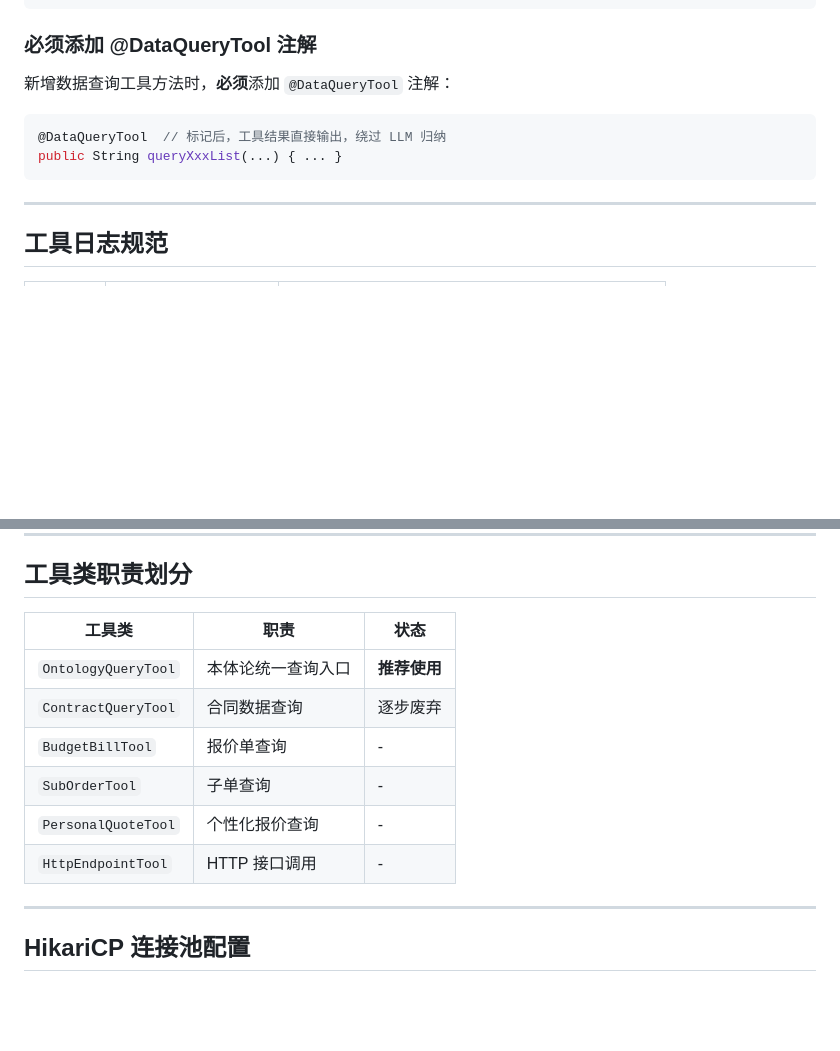
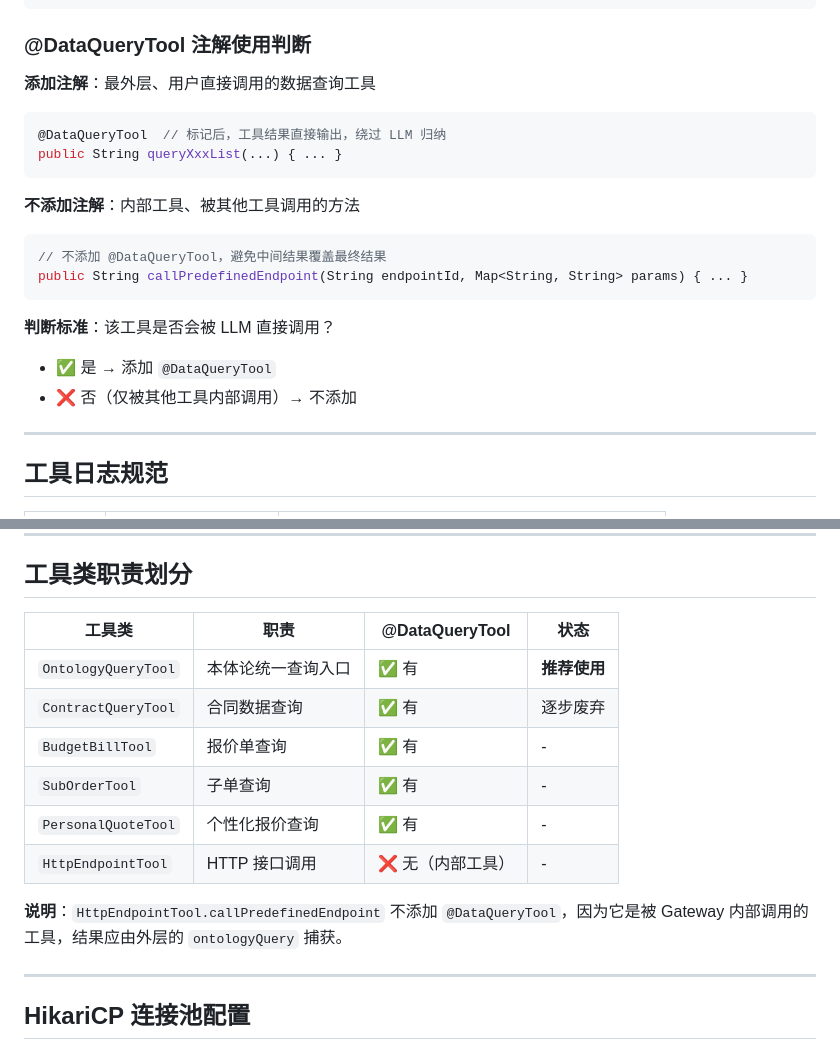
Before and after one commit to 1020325258/spring-ai-alibaba-tutorial, a Markdown page: 05-SREmate/CLAUDE.md, 2 parts joined by grey strips. Drawn GitHub-style; blank space fills up the shorter version.

````diff
--- a/05-SREmate/CLAUDE.md
+++ b/05-SREmate/CLAUDE.md
@@ -390,14 +433,25 @@ public class XxxTool {
 }
 ```
 
-### 必须添加 @DataQueryTool 注解
+### @DataQueryTool 注解使用判断
 
-新增数据查询工具方法时，**必须**添加 `@DataQueryTool` 注解：
+**添加注解**：最外层、用户直接调用的数据查询工具
 
 ```java
 @DataQueryTool  // 标记后，工具结果直接输出，绕过 LLM 归纳
 public String queryXxxList(...) { ... }
 ```
+
+**不添加注解**：内部工具、被其他工具调用的方法
+
+```java
+// 不添加 @DataQueryTool，避免中间结果覆盖最终结果
+public String callPredefinedEndpoint(String endpointId, Map<String, String> params) { ... }
+```
+
+**判断标准**：该工具是否会被 LLM 直接调用？
+- ✅ 是 → 添加 `@DataQueryTool`
+- ❌ 否（仅被其他工具内部调用）→ 不添加
 
 ---
 
@@ -507,14 +561,16 @@ ToolResult.notFound("合同", "C123")  // 资源未找到
 
 ## 工具类职责划分
 
-| 工具类 | 职责 | 状态 |
-|--------|------|------|
-| `OntologyQueryTool` | 本体论统一查询入口 | **推荐使用** |
-| `ContractQueryTool` | 合同数据查询 | 逐步废弃 |
-| `BudgetBillTool` | 报价单查询 | - |
-| `SubOrderTool` | 子单查询 | - |
-| `PersonalQuoteTool` | 个性化报价查询 | - |
-| `HttpEndpointTool` | HTTP 接口调用 | - |
+| 工具类 | 职责 | @DataQueryTool | 状态 |
+|--------|------|----------------|------|
+| `OntologyQueryTool` | 本体论统一查询入口 | ✅ 有 | **推荐使用** |
+| `ContractQueryTool` | 合同数据查询 | ✅ 有 | 逐步废弃 |
+| `BudgetBillTool` | 报价单查询 | ✅ 有 | - |
+| `SubOrderTool` | 子单查询 | ✅ 有 | - |
+| `PersonalQuoteTool` | 个性化报价查询 | ✅ 有 | - |
+| `HttpEndpointTool` | HTTP 接口调用 | ❌ 无（内部工具） | - |
+
+**说明**：`HttpEndpointTool.callPredefinedEndpoint` 不添加 `@DataQueryTool`，因为它是被 Gateway 内部调用的工具，结果应由外层的 `ontologyQuery` 捕获。
 
 ---
 
````
Also changed, not shown: other parts of 05-SREmate/CLAUDE.md (+43 -0 lines).
